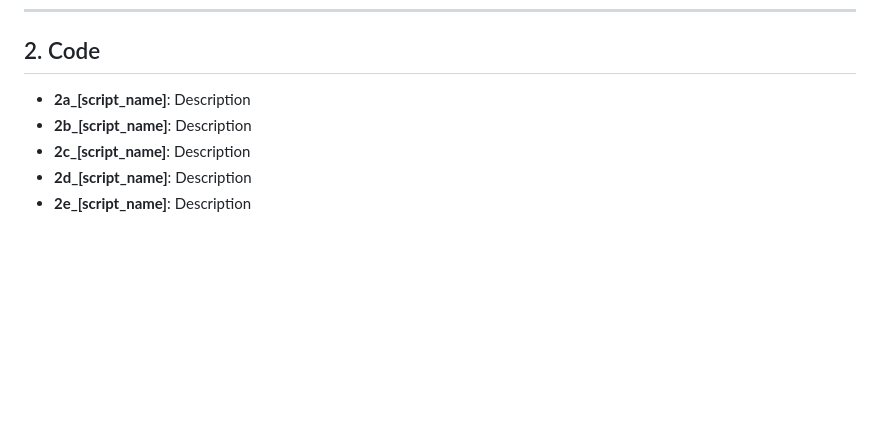
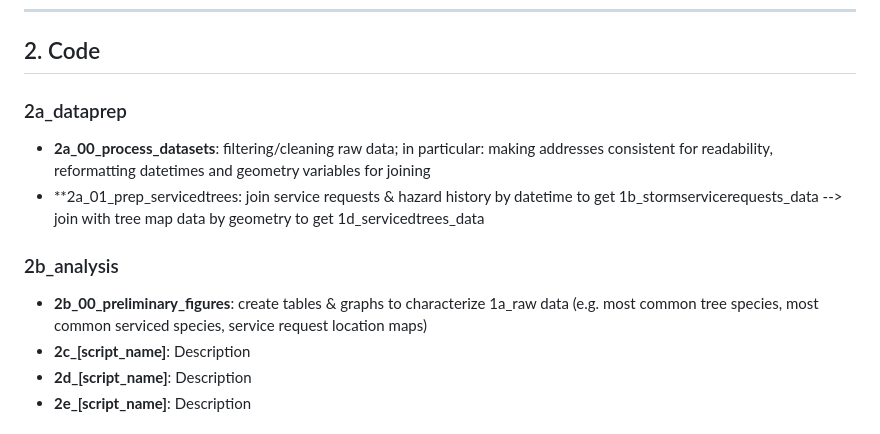
Before and after one commit to sparklabnyc/street_tree_storm_resistance_2026, a Markdown page: README.md, the part around the change. Drawn GitHub-style; blank space fills up the shorter version.

```diff
--- a/README.md
+++ b/README.md
@@ -42,8 +42,12 @@ As climate change leads to increased storm hazard severity, the health and struc
 
 ## 2. Code
 
-* **2a_[script_name]**: Description
-* **2b_[script_name]**: Description
+### 2a_dataprep
+* **2a_00_process_datasets**: filtering/cleaning raw data; in particular: making addresses consistent for readability, reformatting datetimes and geometry variables for joining
+* **2a_01_prep_servicedtrees: join service requests & hazard history by datetime to get 1b_stormservicerequests_data --> join with tree map data by geometry to get 1d_servicedtrees_data
+
+### 2b_analysis
+* **2b_00_preliminary_figures**: create tables & graphs to characterize 1a_raw data (e.g. most common tree species, most common serviced species, service request location maps)
 * **2c_[script_name]**: Description
 * **2d_[script_name]**: Description
 * **2e_[script_name]**: Description
```
